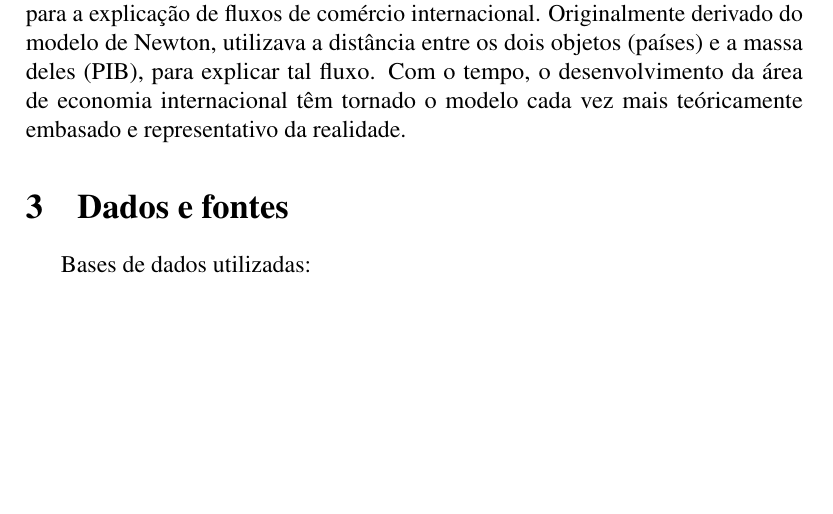
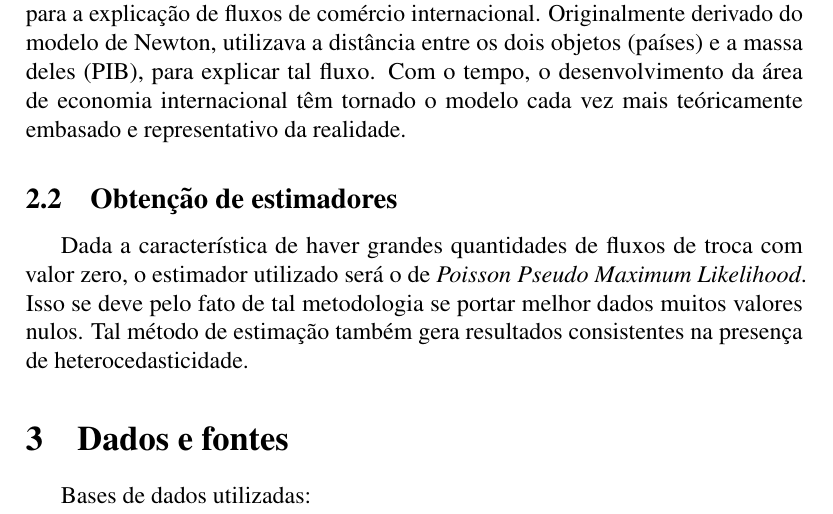
Before and after one commit to thcoelho/ITP_Notificacoes_Exportacao, a LaTeX document (Relatorio/Relatorio_ITP.tex): part of page 2 of 3, cut so that both start at the same text, the shorter picture padded with empty space. Compiled offline with pdfLaTeX.

Commit message:
Adição de seção sobre PPML no relatório
Signed-off-by: Thiago Coelho <54235719+thcoelho@users.noreply.github.com>

```diff
--- a/Relatorio/Relatorio_ITP.tex
+++ b/Relatorio/Relatorio_ITP.tex
@@ -35,6 +35,10 @@ Considerando os trabalhos que visam estabelecer quantitativamente o impacto das
 
 Os modelos de gravidade são utilizados majoritariamente desde a década de 60 para a explicação de fluxos de comércio internacional. Originalmente derivado do modelo de Newton, utilizava a distância entre os dois objetos (países) e a massa deles (PIB), para explicar tal fluxo. Com o tempo, o desenvolvimento da área de economia internacional têm tornado o modelo cada vez mais teóricamente embasado e representativo da realidade.
 
+\subsection{Obtenção de estimadores}
+
+Dada a característica de haver grandes quantidades de fluxos de troca com valor zero, o estimador utilizado será o de \emph{Poisson Pseudo Maximum Likelihood}. Isso se deve pelo fato de tal metodologia se portar melhor dados muitos valores nulos. Tal método de estimação também gera resultados consistentes na presença de heterocedasticidade.
+
 \section{Dados e fontes}
 
 Bases de dados utilizadas:
```
Also changed, not shown: Relatorio/Relatorio_ITP.pdf, 2 other files.
